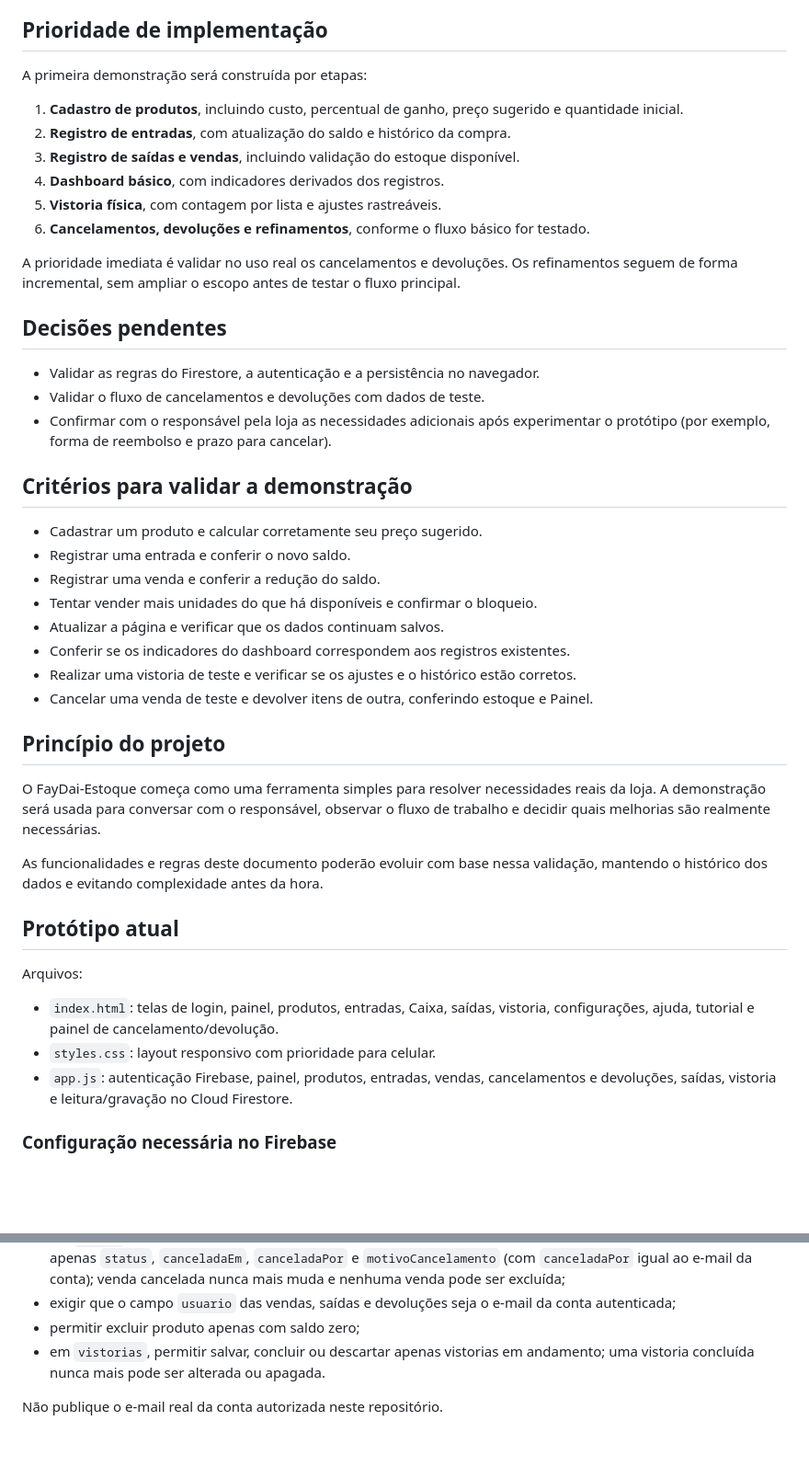
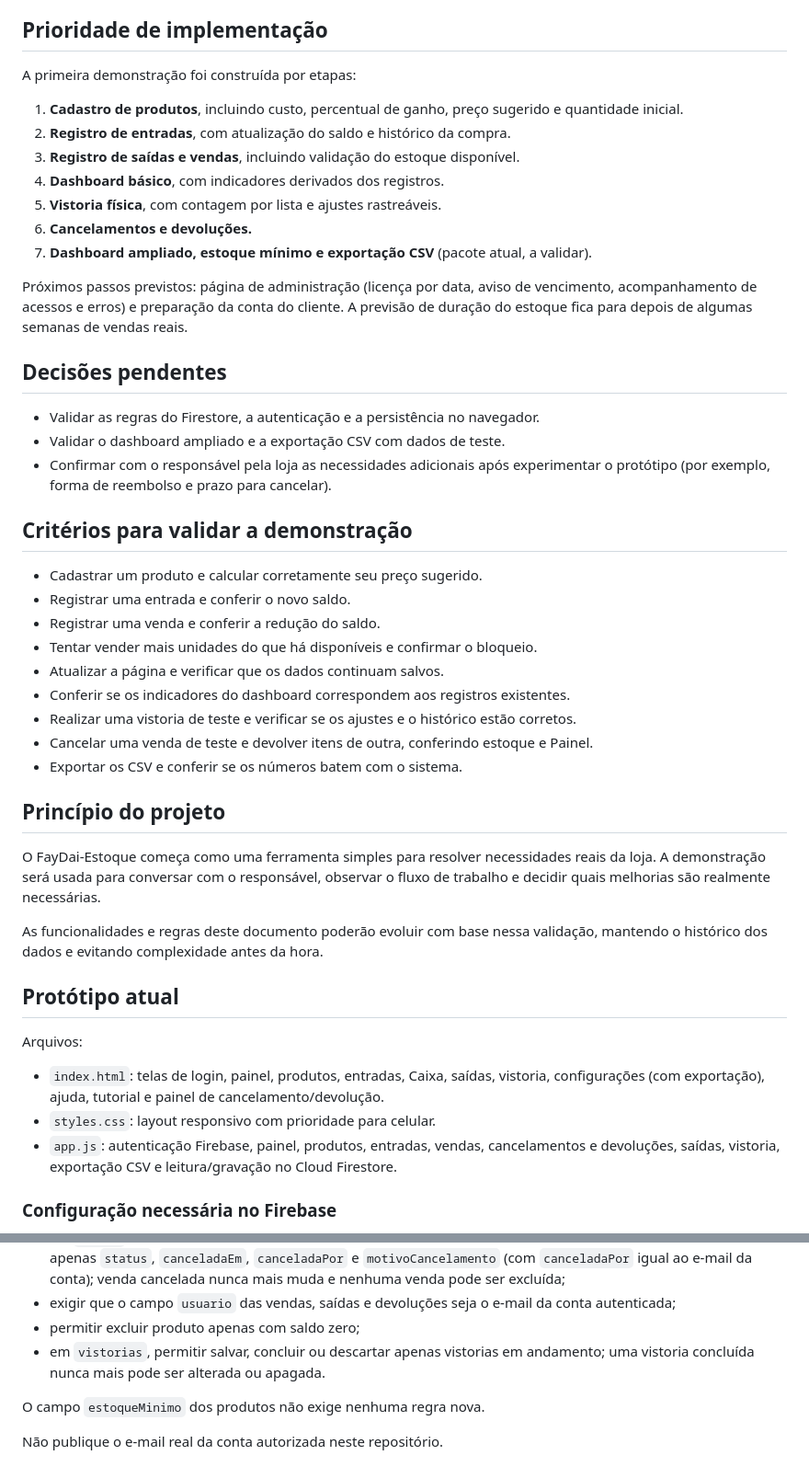
Before and after one commit to lucio77-cd/FayDai-Estoque, a Markdown page: README.md, 2 parts joined by grey strips. Shown at 92% size. Drawn GitHub-style; blank space fills up the shorter version.

```diff
--- a/README.md
+++ b/README.md
@@ -133,21 +157,22 @@ Os indicadores devem ser calculados a partir dos registros reais do sistema. Nã
 
 ## Prioridade de implementação
 
-A primeira demonstração será construída por etapas:
+A primeira demonstração foi construída por etapas:
 
 1. **Cadastro de produtos**, incluindo custo, percentual de ganho, preço sugerido e quantidade inicial.
 2. **Registro de entradas**, com atualização do saldo e histórico da compra.
 3. **Registro de saídas e vendas**, incluindo validação do estoque disponível.
 4. **Dashboard básico**, com indicadores derivados dos registros.
 5. **Vistoria física**, com contagem por lista e ajustes rastreáveis.
-6. **Cancelamentos, devoluções e refinamentos**, conforme o fluxo básico for testado.
+6. **Cancelamentos e devoluções.**
+7. **Dashboard ampliado, estoque mínimo e exportação CSV** (pacote atual, a validar).
 
-A prioridade imediata é validar no uso real os cancelamentos e devoluções. Os refinamentos seguem de forma incremental, sem ampliar o escopo antes de testar o fluxo principal.
+Próximos passos previstos: página de administração (licença por data, aviso de vencimento, acompanhamento de acessos e erros) e preparação da conta do cliente. A previsão de duração do estoque fica para depois de algumas semanas de vendas reais.
 
 ## Decisões pendentes
 
 - Validar as regras do Firestore, a autenticação e a persistência no navegador.
-- Validar o fluxo de cancelamentos e devoluções com dados de teste.
+- Validar o dashboard ampliado e a exportação CSV com dados de teste.
 - Confirmar com o responsável pela loja as necessidades adicionais após experimentar o protótipo (por exemplo, forma de reembolso e prazo para cancelar).
 
 ## Critérios para validar a demonstração
@@ -160,6 +185,7 @@ A prioridade imediata é validar no uso real os cancelamentos e devoluções. Os
 - Conferir se os indicadores do dashboard correspondem aos registros existentes.
 - Realizar uma vistoria de teste e verificar se os ajustes e o histórico estão corretos.
 - Cancelar uma venda de teste e devolver itens de outra, conferindo estoque e Painel.
+- Exportar os CSV e conferir se os números batem com o sistema.
 
 ## Princípio do projeto
 
@@ -171,9 +197,9 @@ As funcionalidades e regras deste documento poderão evoluir com base nessa vali
 ## Protótipo atual
 
 Arquivos:
-- `index.html`: telas de login, painel, produtos, entradas, Caixa, saídas, vistoria, configurações, ajuda, tutorial e painel de cancelamento/devolução.
+- `index.html`: telas de login, painel, produtos, entradas, Caixa, saídas, vistoria, configurações (com exportação), ajuda, tutorial e painel de cancelamento/devolução.
 - `styles.css`: layout responsivo com prioridade para celular.
-- `app.js`: autenticação Firebase, painel, produtos, entradas, vendas, cancelamentos e devoluções, saídas, vistoria e leitura/gravação no Cloud Firestore.
+- `app.js`: autenticação Firebase, painel, produtos, entradas, vendas, cancelamentos e devoluções, saídas, vistoria, exportação CSV e leitura/gravação no Cloud Firestore.
 
 ### Configuração necessária no Firebase
 
@@ -261,4 +307,6 @@ As regras de segurança são publicadas no **Firebase Console → Firestore Data
 - permitir excluir produto apenas com saldo zero;
 - em `vistorias`, permitir salvar, concluir ou descartar apenas vistorias em andamento; uma vistoria concluída nunca mais pode ser alterada ou apagada.
 
+O campo `estoqueMinimo` dos produtos não exige nenhuma regra nova.
+
 Não publique o e-mail real da conta autorizada neste repositório.
```
Also changed, not shown: other parts of README.md (+48 -4 lines).
